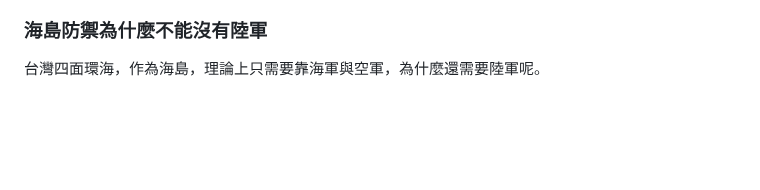
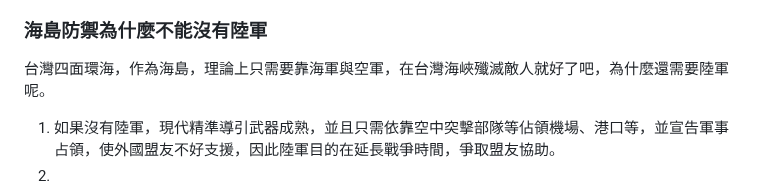
Before and after one commit to kaio3o/note, a Markdown page: 陸上載具.md, the part around the change. Rendered like a GitHub page; blank space fills up the shorter version.

Commit message:
vault backup: 2026-10-16 20:39:49

```diff
--- a/陸上載具.md
+++ b/陸上載具.md
@@ -110,4 +110,7 @@ BMS 可以整合車輛位置、油、彈殘量及各車感測器感測到的敵
 3. 誘餌掩護與UGV ，利用無人機與無人車針對巷弄城鎮負責掃雷、偵察與吸引火力，以減少傷亡率
 
 ### 海島防禦為什麼不能沒有陸軍
-台灣四面環海，作為海島，理論上只需要靠海軍與空軍，為什麼還需要陸軍呢。
+台灣四面環海，作為海島，理論上只需要靠海軍與空軍，在台灣海峽殲滅敵人就好了吧，為什麼還需要陸軍呢。
+
+1. 如果沒有陸軍，現代精準導引武器成熟，並且只需依靠空中突擊部隊等佔領機場、港口等，並宣告軍事占領，使外國盟友不好支援，因此陸軍目的在延長戰爭時間，爭取盟友協助。
+2.
```
